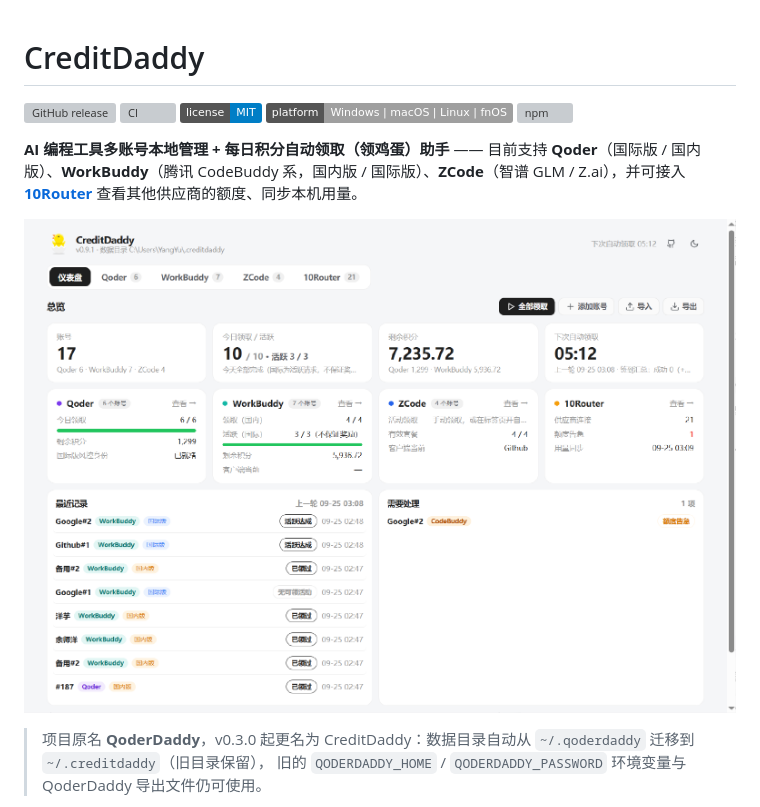
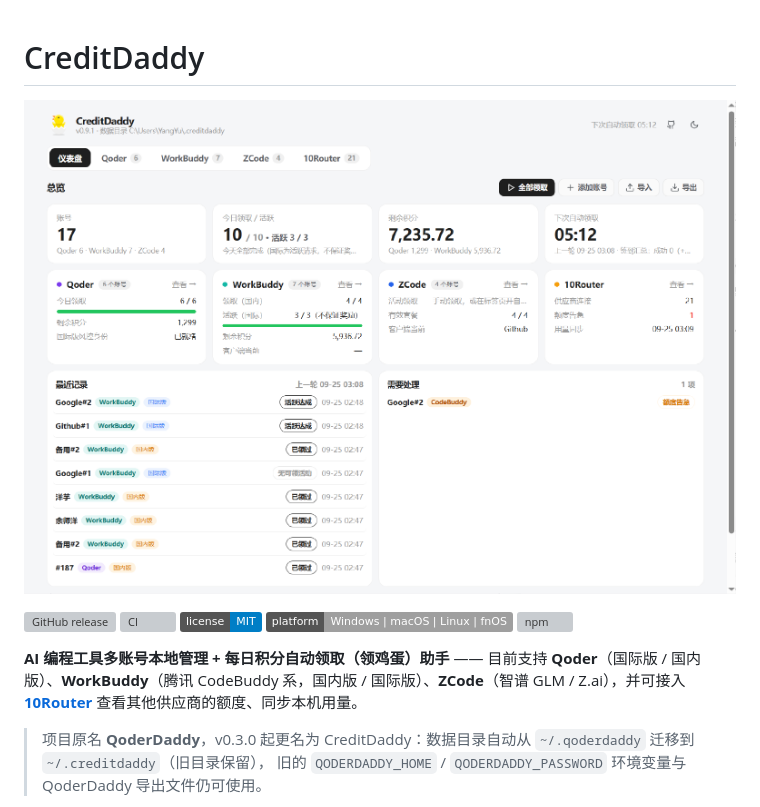
Before and after one commit to techysy/CreditDaddy, a Markdown page: README.md, the part around the change. GitHub-like rendering; badges without logos; grey boxes are pictures that could not be loaded.

```diff
--- a/README.md
+++ b/README.md
@@ -1,4 +1,6 @@
 # CreditDaddy
+
+![CreditDaddy 仪表盘](docs/screenshot-dashboard.png)
 
 [![GitHub release](https://img.shields.io/github/v/release/techysy/CreditDaddy)](https://github.com/techysy/CreditDaddy/releases)
 [![CI](https://github.com/techysy/CreditDaddy/actions/workflows/ci.yml/badge.svg)](https://github.com/techysy/CreditDaddy/actions/workflows/ci.yml)
@@ -8,7 +10,6 @@
 
 **AI 编程工具多账号本地管理 + 每日积分自动领取（领鸡蛋）助手** —— 目前支持 **Qoder**（国际版 / 国内版）、**WorkBuddy**（腾讯 CodeBuddy 系，国内版 / 国际版）、**ZCode**（智谱 GLM / Z.ai），并可接入 **[10Router](https://github.com/techysy/10router)** 查看其他供应商的额度、同步本机用量。
 
-![CreditDaddy 仪表盘](docs/screenshot-dashboard.png)
 
 > 项目原名 **QoderDaddy**，v0.3.0 起更名为 CreditDaddy：数据目录自动从 `~/.qoderdaddy` 迁移到 `~/.creditdaddy`（旧目录保留），
 > 旧的 `QODERDADDY_HOME` / `QODERDADDY_PASSWORD` 环境变量与 QoderDaddy 导出文件仍可使用。
```
